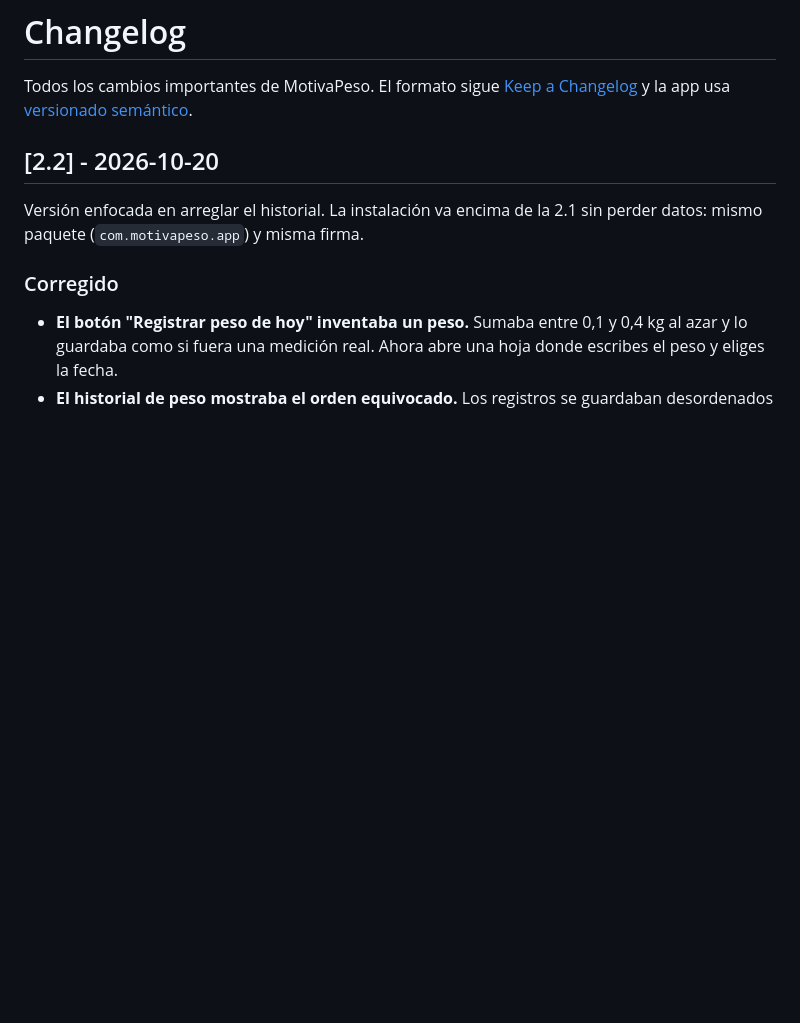
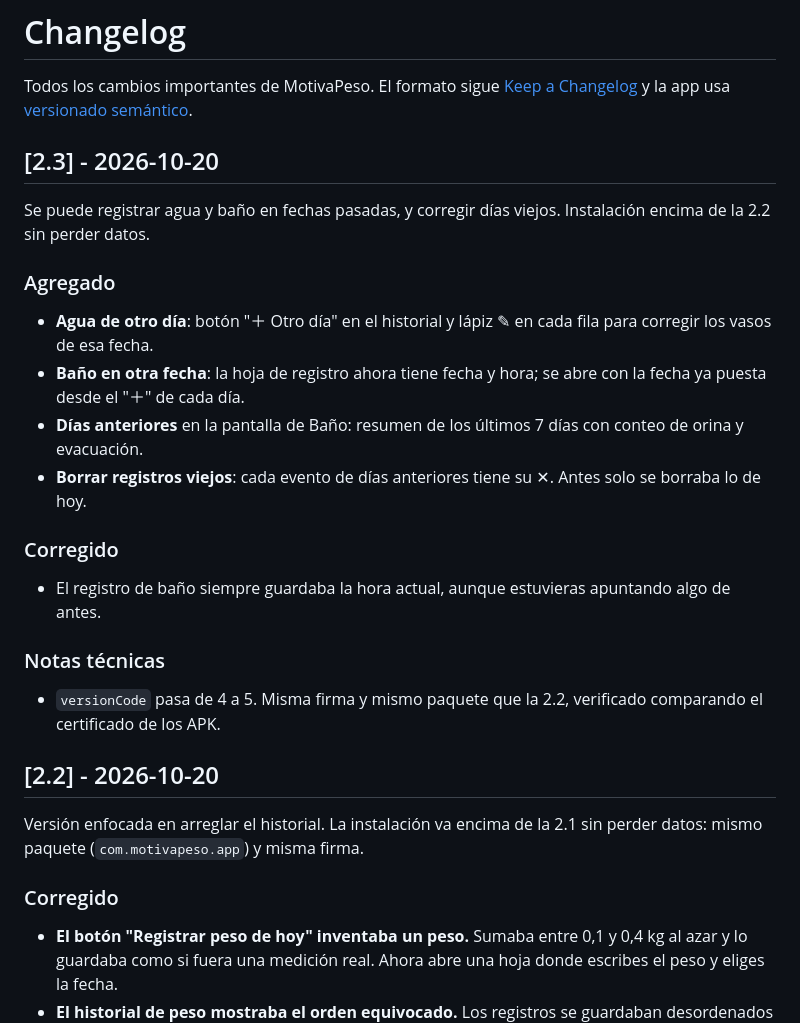
Before and after one commit to magdalenagonzalez08/motivapeso, a Markdown page: CHANGELOG.md, the part around the change. GitHub-like rendering; blank space fills up the shorter version.

```diff
--- a/CHANGELOG.md
+++ b/CHANGELOG.md
@@ -1,6 +1,25 @@
 # Changelog
 
 Todos los cambios importantes de MotivaPeso. El formato sigue [Keep a Changelog](https://keepachangelog.com/es-ES/1.1.0/) y la app usa [versionado semántico](https://semver.org/lang/es/).
+
+## [2.3] - 2026-10-20
+
+Se puede registrar agua y baño en fechas pasadas, y corregir días viejos. Instalación encima de la 2.2 sin perder datos.
+
+### Agregado
+
+- **Agua de otro día**: botón "＋ Otro día" en el historial y lápiz ✎ en cada fila para corregir los vasos de esa fecha.
+- **Baño en otra fecha**: la hoja de registro ahora tiene fecha y hora; se abre con la fecha ya puesta desde el "＋" de cada día.
+- **Días anteriores** en la pantalla de Baño: resumen de los últimos 7 días con conteo de orina y evacuación.
+- **Borrar registros viejos**: cada evento de días anteriores tiene su ✕. Antes solo se borraba lo de hoy.
+
+### Corregido
+
+- El registro de baño siempre guardaba la hora actual, aunque estuvieras apuntando algo de antes.
+
+### Notas técnicas
+
+- `versionCode` pasa de 4 a 5. Misma firma y mismo paquete que la 2.2, verificado comparando el certificado de los APK.
 
 ## [2.2] - 2026-10-20
 
```
Also changed, not shown: README.md (+9 -2 lines), docs/capturas/v23-agua-otro-dia.png (added), docs/capturas/v23-agua.png (added), docs/capturas/v23-bano-dias.png (added), docs/capturas/v23-bano-fecha.png (added), 3 other files.
